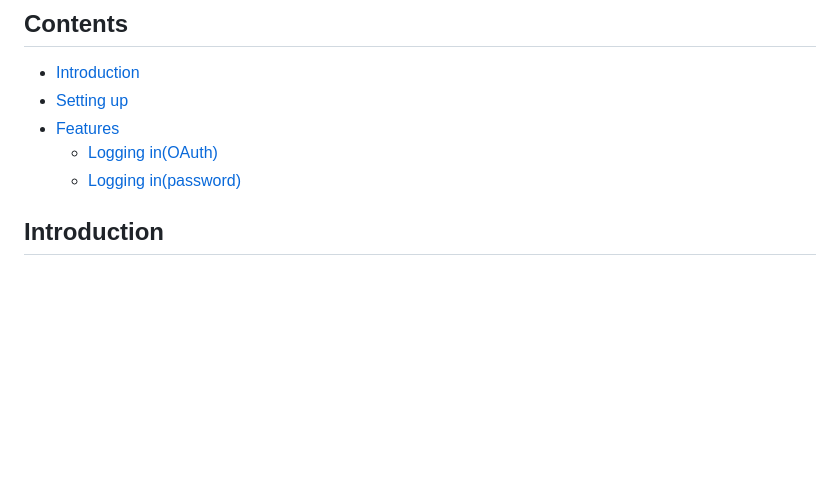
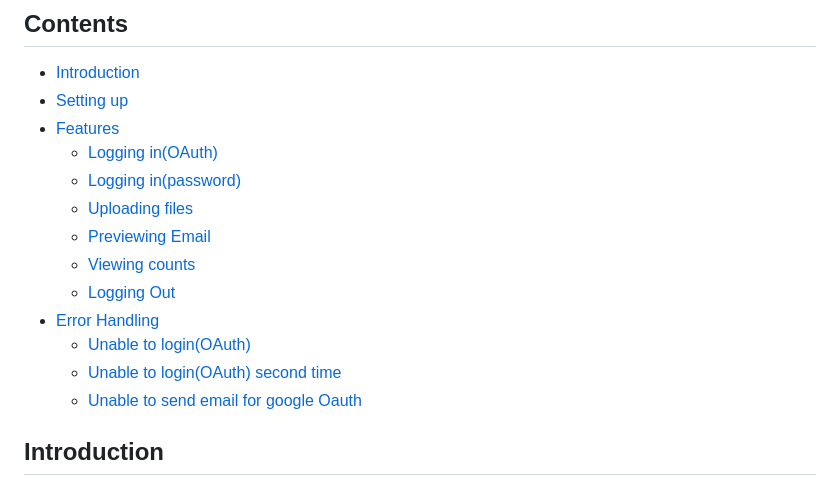
Before and after one commit to Chandan8186/cs3103-grp-30, a Markdown page: README.md, the part around the change. GitHub-like rendering; blank space fills up the shorter version.

Commit message:
Update table of content

```diff
--- a/README.md
+++ b/README.md
@@ -7,6 +7,14 @@ This is a project for [Option 1] Smart Mailer Program for CS3103 Assignment.
 * [Features](#features)
     *  [Logging in(OAuth)](#logging-into-your-account-oauth)
     *  [Logging in(password)](#logging-into-your-account-password)
+    *  [Uploading files](#uploading-files)
+    *  [Previewing Email](#preview-and-sending-emails)
+    *  [Viewing counts](#viewing-counts)
+    *  [Logging Out](#logging-out)
+* [Error Handling](#error-handling)
+    *  [Unable to login(OAuth)](#unable-to-login-via-oauth)
+    *  [Unable to login(OAuth) second time](#unable-to-login-via-oauth-the-second-time)
+    *  [Unable to send email for google Oauth](#unable-to-send-email-for-google-oauth)
 
 
 ## Introduction
```
